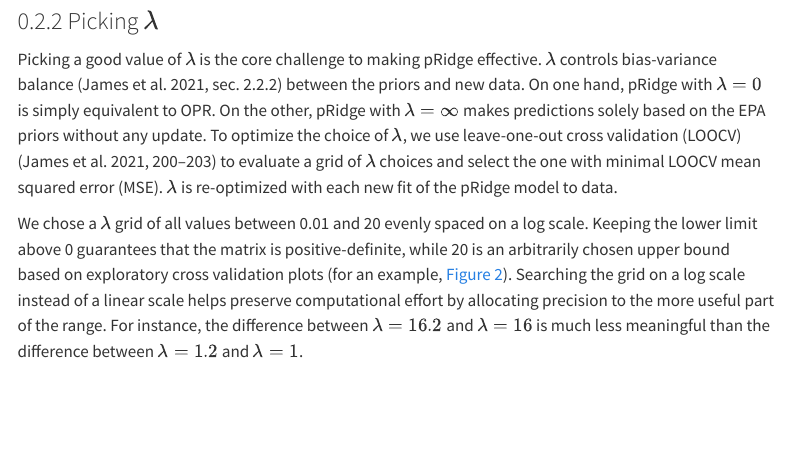
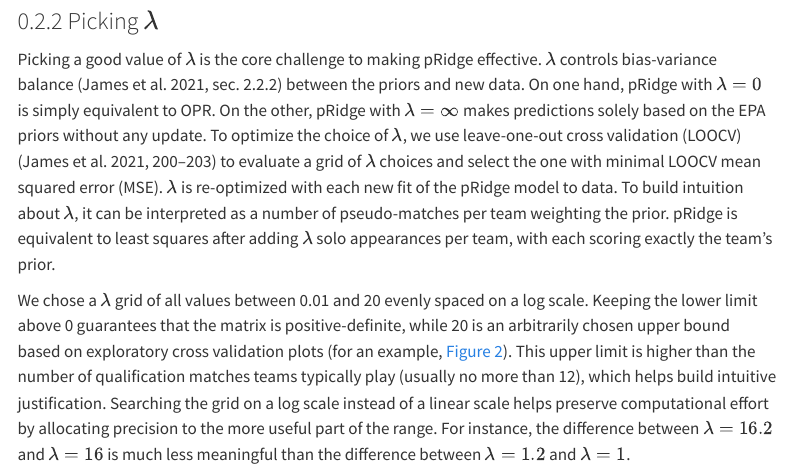
Before and after one commit to GKrotkov/pridge_jsdss, a Quarto document (index.qmd): the page in a window 1100 px wide, from 3210 px down. Rendered offline with R 4.5, knitr and Pandoc in place of Quarto, with nearby package versions; some code elsewhere in the file could not run offline; menus at the side of the page are left out.

Commit message:
adding intuition for lambda

````diff
--- a/index.qmd
+++ b/index.qmd
@@ -126,9 +126,9 @@ $$
 
 ### Picking $\lambda$
 
-Picking a good value of $\lambda$ is the core challenge to making pRidge effective. $\lambda$ controls bias-variance balance [@ISLR, sec. 2.2.2] between the priors and new data. On one hand, pRidge with $\lambda = 0$ is simply equivalent to OPR. On the other, pRidge with $\lambda = \infty$ makes predictions solely based on the EPA priors without any update. To optimize the choice of $\lambda$, we use leave-one-out cross validation (LOOCV) [@ISLR, pp. 200--203] to evaluate a grid of $\lambda$ choices and select the one with minimal LOOCV mean squared error (MSE). $\lambda$ is re-optimized with each new fit of the pRidge model to data.
+Picking a good value of $\lambda$ is the core challenge to making pRidge effective. $\lambda$ controls bias-variance balance [@ISLR, sec. 2.2.2] between the priors and new data. On one hand, pRidge with $\lambda = 0$ is simply equivalent to OPR. On the other, pRidge with $\lambda = \infty$ makes predictions solely based on the EPA priors without any update. To optimize the choice of $\lambda$, we use leave-one-out cross validation (LOOCV) [@ISLR, pp. 200--203] to evaluate a grid of $\lambda$ choices and select the one with minimal LOOCV mean squared error (MSE). $\lambda$ is re-optimized with each new fit of the pRidge model to data. To build intuition about $\lambda$, it can be interpreted as a number of pseudo-matches per team weighting the prior. pRidge is equivalent to least squares after adding $\lambda$ solo appearances per team, with each scoring exactly the team's prior.
 
-We chose a $\lambda$ grid of all values between 0.01 and 20 evenly spaced on a log scale. Keeping the lower limit above 0 guarantees that the matrix is positive-definite, while 20 is an arbitrarily chosen upper bound based on exploratory cross validation plots (for an example, @fig-severn-cv). Searching the grid on a log scale instead of a linear scale helps preserve computational effort by allocating precision to the more useful part of the range. For instance, the difference between $\lambda = 16.2$ and $\lambda = 16$ is much less meaningful than the difference between $\lambda = 1.2$ and $\lambda = 1$.
+We chose a $\lambda$ grid of all values between 0.01 and 20 evenly spaced on a log scale. Keeping the lower limit above 0 guarantees that the matrix is positive-definite, while 20 is an arbitrarily chosen upper bound based on exploratory cross validation plots (for an example, @fig-severn-cv). This upper limit is higher than the number of qualification matches teams typically play (usually no more than 12), which helps build intuitive justification. Searching the grid on a log scale instead of a linear scale helps preserve computational effort by allocating precision to the more useful part of the range. For instance, the difference between $\lambda = 16.2$ and $\lambda = 16$ is much less meaningful than the difference between $\lambda = 1.2$ and $\lambda = 1$.
 
 ```{r}
 #| label: severn-cv
````
